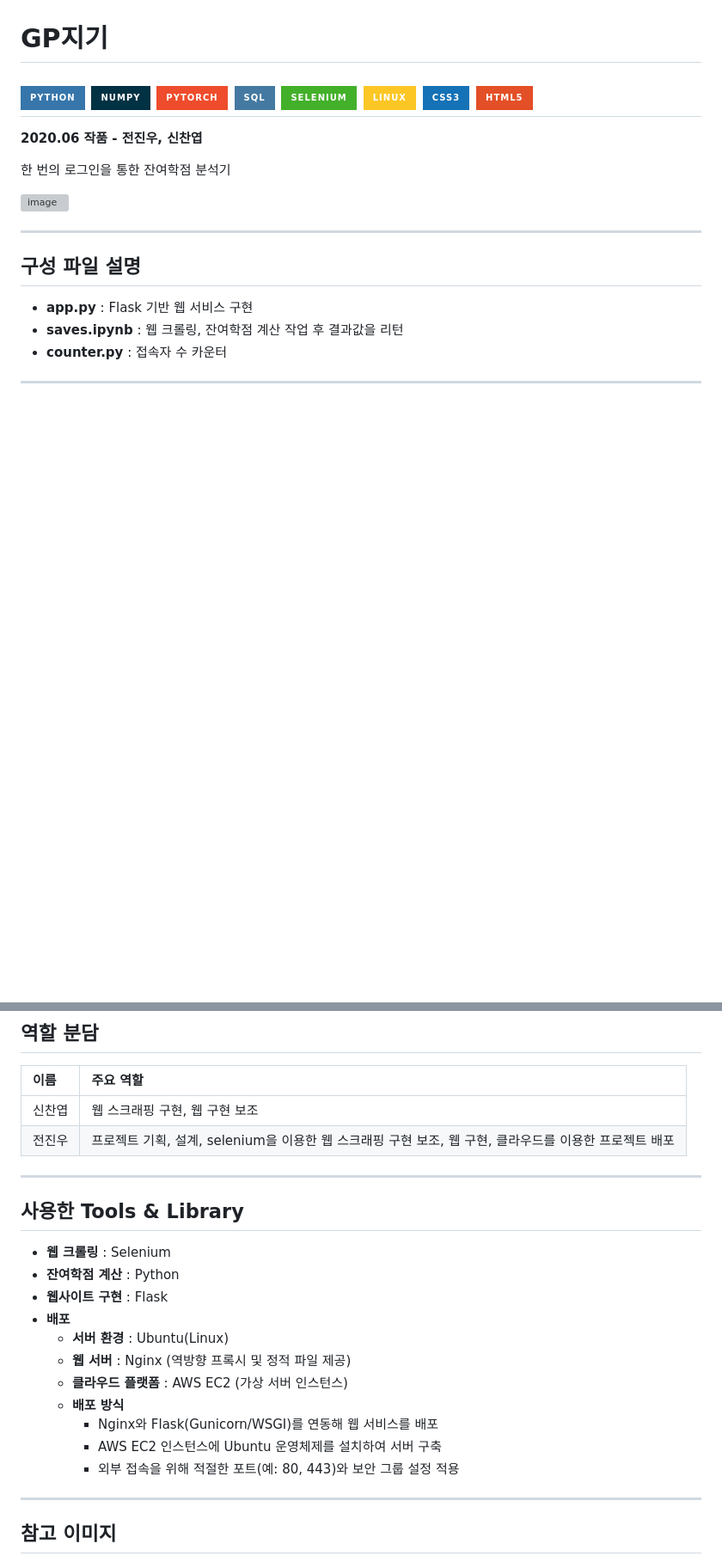
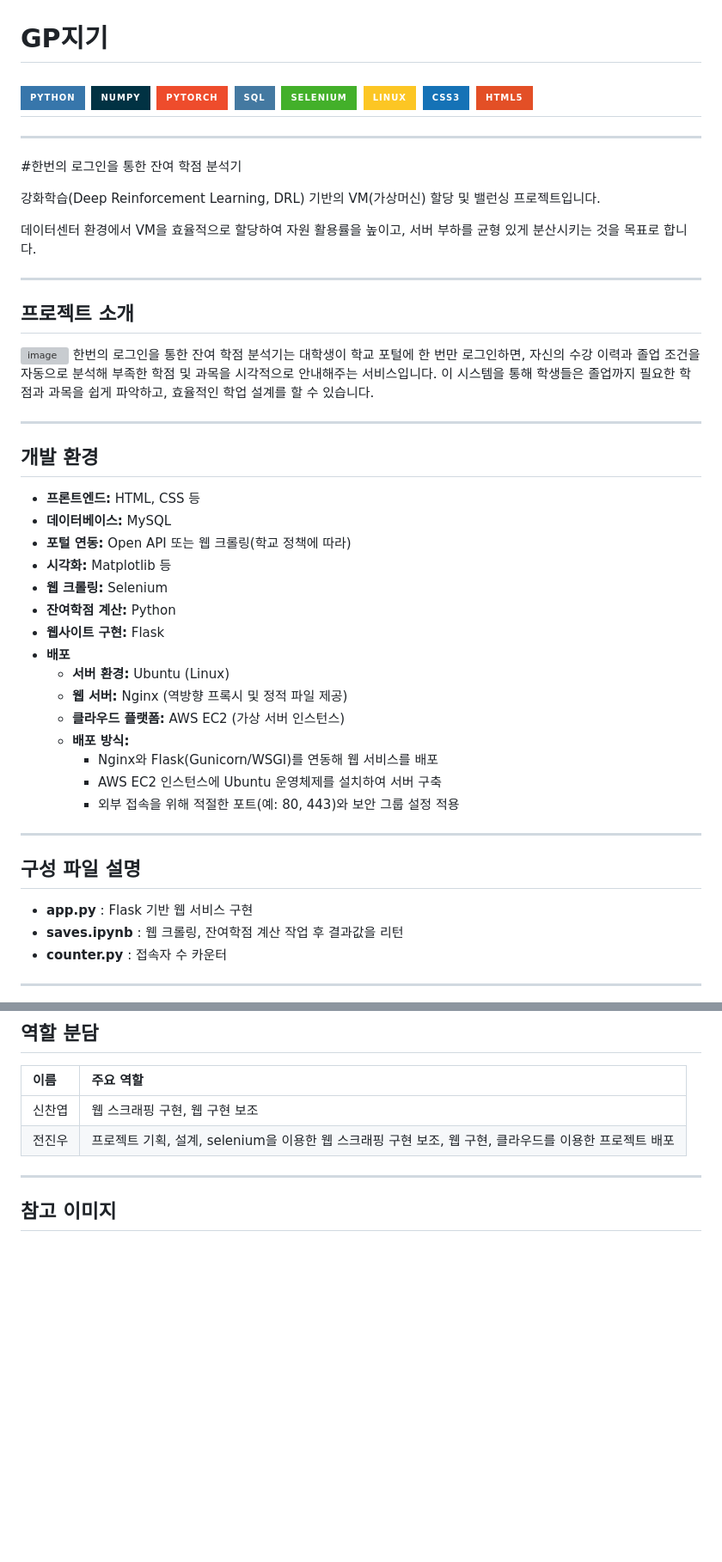
Before and after one commit to woojj5/2020_GPzigI, a Markdown page: README.md, 2 parts joined by grey strips. Shown: that part at 86% size. Rendered like a GitHub page; badges without logos; blank space fills up the shorter version; grey boxes are pictures that could not be loaded.

```diff
--- a/README.md
+++ b/README.md
@@ -10,11 +10,41 @@
 ![HTML5](https://img.shields.io/badge/HTML5-E34F26?style=for-the-badge&logo=html5&logoColor=white)
 ---
 
-**2020.06 작품 - 전진우, 신찬엽**
+---
 
-한 번의 로그인을 통한 잔여학점 분석기
+#한번의 로그인을 통한 잔여 학점 분석기
+
+강화학습(Deep Reinforcement Learning, DRL) 기반의 VM(가상머신) 할당 및 밸런싱 프로젝트입니다.
+
+데이터센터 환경에서 VM을 효율적으로 할당하여 자원 활용률을 높이고, 서버 부하를 균형 있게 분산시키는 것을 목표로 합니다.
+
+---
+
+## 프로젝트 소개
 
 ![image](https://user-images.githubusercontent.com/54899906/121851316-ecca5100-cd28-11eb-89a1-9d062eae09d5.png)
+한번의 로그인을 통한 잔여 학점 분석기는 대학생이 학교 포털에 한 번만 로그인하면, 자신의 수강 이력과 졸업 조건을 자동으로 분석해 부족한 학점 및 과목을 시각적으로 안내해주는 서비스입니다.
+이 시스템을 통해 학생들은 졸업까지 필요한 학점과 과목을 쉽게 파악하고, 효율적인 학업 설계를 할 수 있습니다.
+
+---
+
+## 개발 환경
+
+- **프론트엔드:** HTML, CSS 등
+- **데이터베이스:** MySQL
+- **포털 연동:** Open API 또는 웹 크롤링(학교 정책에 따라)
+- **시각화:** Matplotlib 등
+- **웹 크롤링:** Selenium
+- **잔여학점 계산:** Python
+- **웹사이트 구현:** Flask
+- **배포**
+    - **서버 환경:** Ubuntu (Linux)
+    - **웹 서버:** Nginx (역방향 프록시 및 정적 파일 제공)
+    - **클라우드 플랫폼:** AWS EC2 (가상 서버 인스턴스)
+    - **배포 방식:**
+        - Nginx와 Flask(Gunicorn/WSGI)를 연동해 웹 서비스를 배포
+        - AWS EC2 인스턴스에 Ubuntu 운영체제를 설치하여 서버 구축
+        - 외부 접속을 위해 적절한 포트(예: 80, 443)와 보안 그룹 설정 적용
 
 ---
 
@@ -31,23 +61,6 @@
 | :-- | :-- |
 | 신찬엽 | 웹 스크래핑 구현, 웹 구현 보조 |
 | 전진우 | 프로젝트 기획, 설계, selenium을 이용한 웹 스크래핑 구현 보조,  웹 구현, 클라우드를 이용한 프로젝트 배포|
----
-
-
-## 사용한 Tools & Library
-
-- **웹 크롤링** : Selenium
-- **잔여학점 계산** : Python
-- **웹사이트 구현** : Flask
-- **배포**
-  - **서버 환경** : Ubuntu(Linux)
-  - **웹 서버** : Nginx (역방향 프록시 및 정적 파일 제공)
-  - **클라우드 플랫폼** : AWS EC2 (가상 서버 인스턴스)
-  - **배포 방식**
-    - Nginx와 Flask(Gunicorn/WSGI)를 연동해 웹 서비스를 배포
-    - AWS EC2 인스턴스에 Ubuntu 운영체제를 설치하여 서버 구축
-    - 외부 접속을 위해 적절한 포트(예: 80, 443)와 보안 그룹 설정 적용
-
 ---
 
 ## 참고 이미지
```
